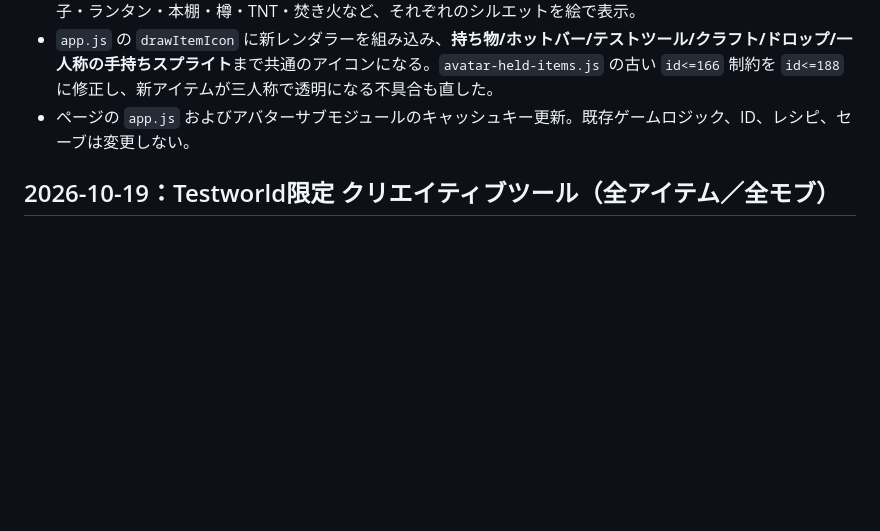
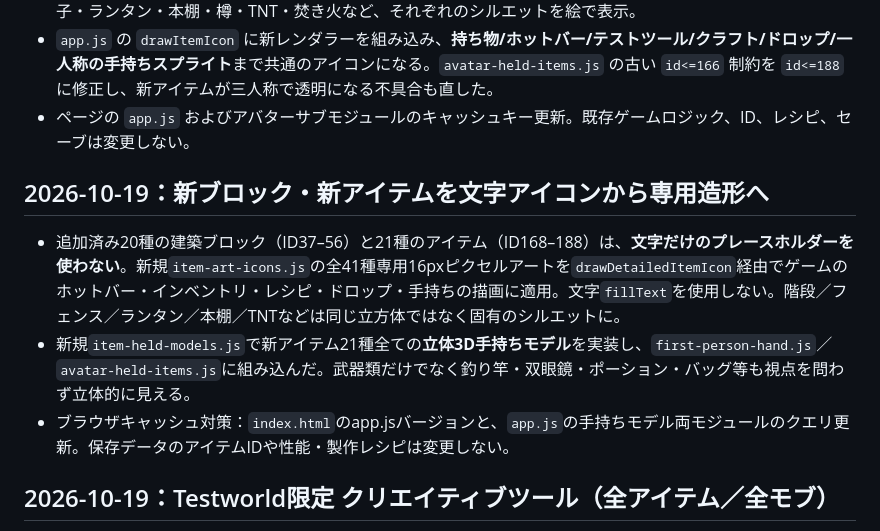
Before and after one commit to ninjinboys/-blockworld, a Markdown page: PROJECT_HANDOFF.md, the part around the change. Drawn GitHub-style; blank space fills up the shorter version.

Commit message:
Document illustrated 41 new icons and all 21 held 3D item models

```diff
--- a/PROJECT_HANDOFF.md
+++ b/PROJECT_HANDOFF.md
@@ -13,6 +13,11 @@
 - ついでに新規**20ブロック**も着色しただけの立方体アイコンを廃止して、階段・ハーフ・鉄格子・フェンス・梯子・ランタン・本棚・樽・TNT・焚き火など、それぞれのシルエットを絵で表示。
 - `app.js` の `drawItemIcon` に新レンダラーを組み込み、**持ち物/ホットバー/テストツール/クラフト/ドロップ/一人称の手持ちスプライト**まで共通のアイコンになる。`avatar-held-items.js` の古い `id<=166` 制約を `id<=188` に修正し、新アイテムが三人称で透明になる不具合も直した。
 - ページの `app.js` およびアバターサブモジュールのキャッシュキー更新。既存ゲームロジック、ID、レシピ、セーブは変更しない。
+
+## 2026-10-19：新ブロック・新アイテムを文字アイコンから専用造形へ
+- 追加済み20種の建築ブロック（ID37–56）と21種のアイテム（ID168–188）は、**文字だけのプレースホルダーを使わない**。新規`item-art-icons.js`の全41種専用16pxピクセルアートを`drawDetailedItemIcon`経由でゲームのホットバー・インベントリ・レシピ・ドロップ・手持ちの描画に適用。文字`fillText`を使用しない。階段／フェンス／ランタン／本棚／TNTなどは同じ立方体ではなく固有のシルエットに。
+- 新規`item-held-models.js`で新アイテム21種全ての**立体3D手持ちモデル**を実装し、`first-person-hand.js`／`avatar-held-items.js`に組み込んだ。武器類だけでなく釣り竿・双眼鏡・ポーション・バッグ等も視点を問わず立体的に見える。
+- ブラウザキャッシュ対策：`index.html`のapp.jsバージョンと、`app.js`の手持ちモデル両モジュールのクエリ更新。保存データのアイテムIDや性能・製作レシピは変更しない。
 
 ## 2026-10-19：Testworld限定 クリエイティブツール（全アイテム／全モブ）
 - TestworldのHUDに**🧪 TEST**ボタンを表示（Overworldには表示しない）。アイテム・モブを検索できる専用メニューを追加。通常のゲームプレイ中に押して開き、閉じると操作へ戻る。
```
